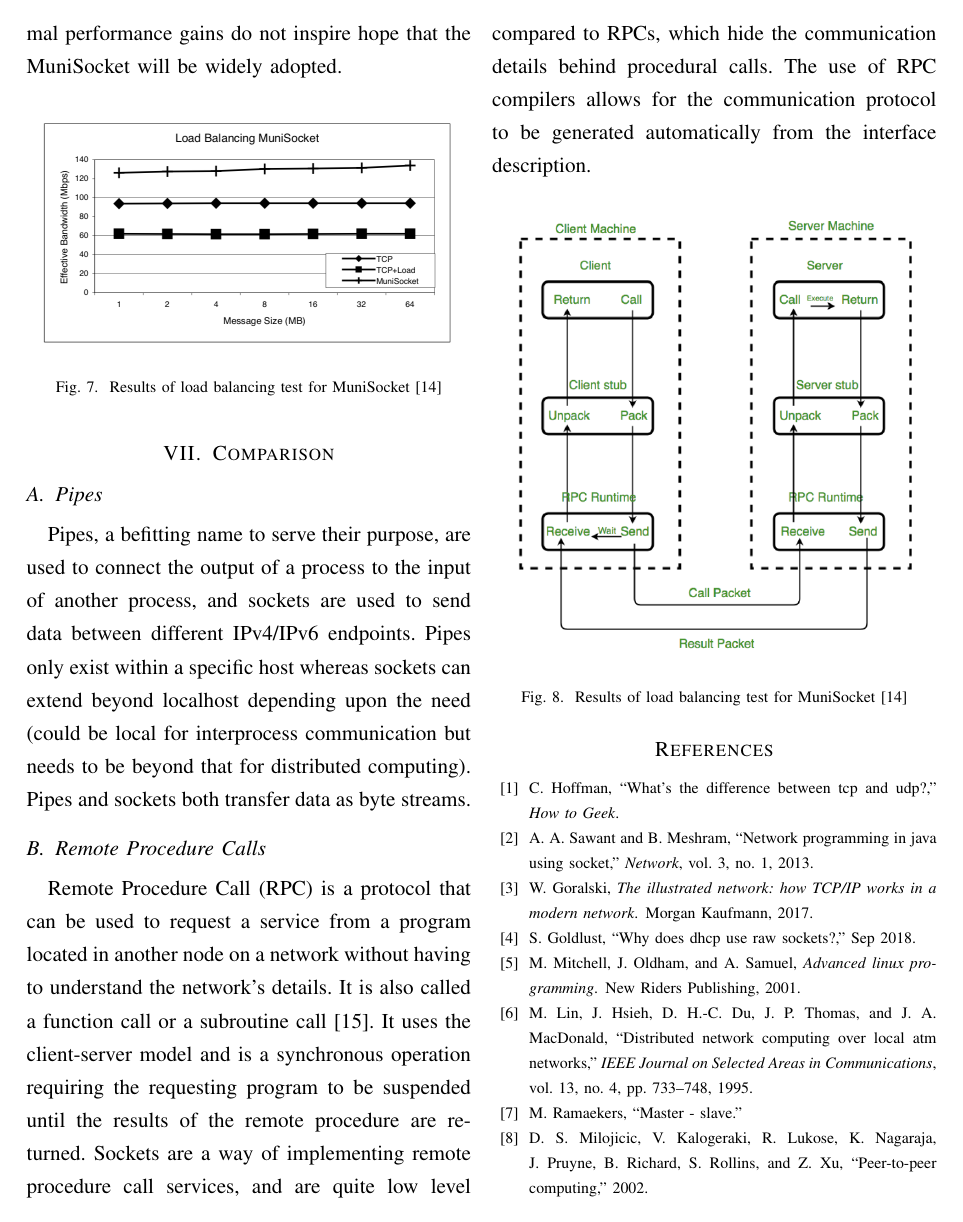
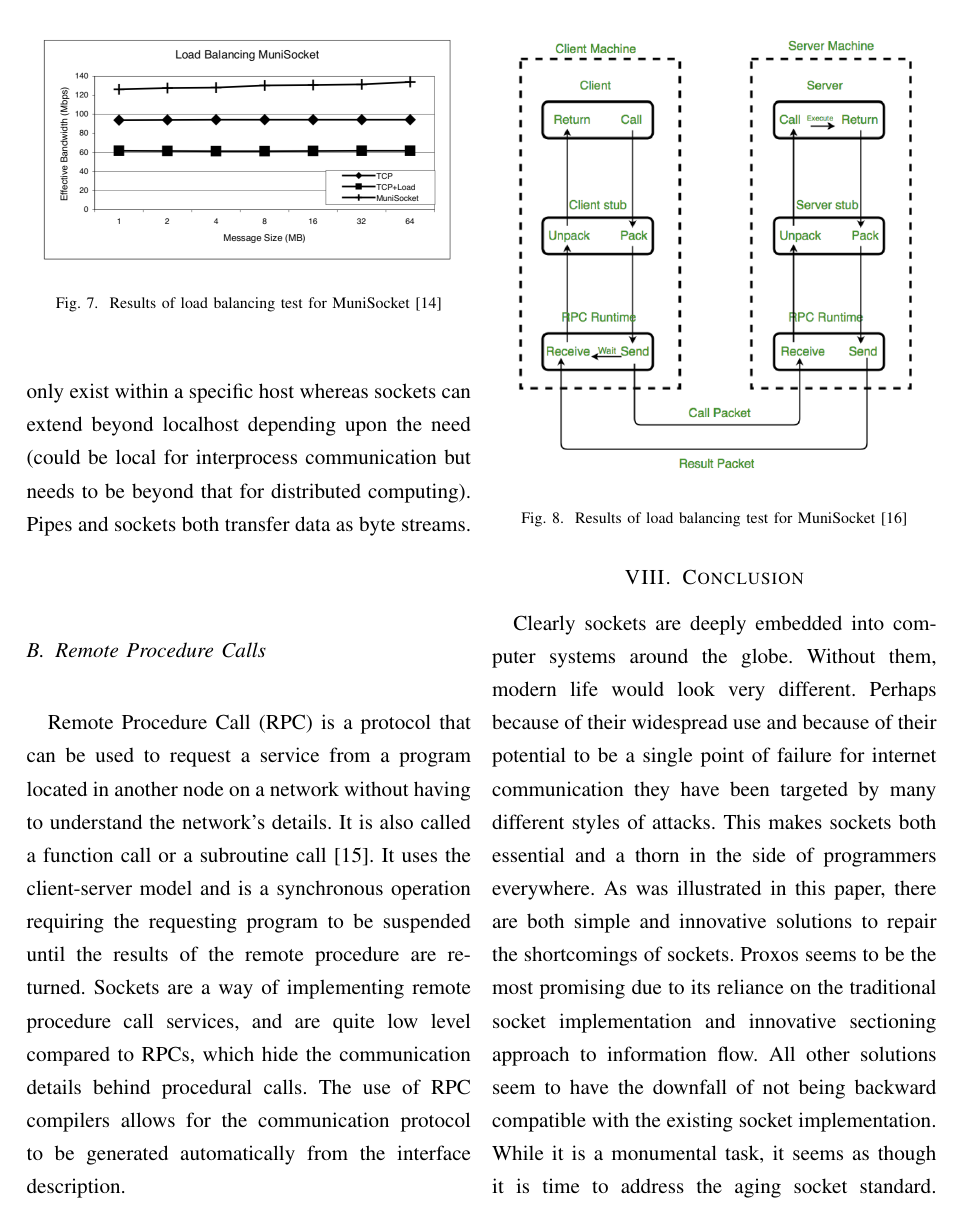
Before and after one commit to mgamlem3/CS475-Paper, a LaTeX paper (CS475_Paper.tex): page 9 of 10. Compiled offline with pdfLaTeX.

Commit message:
Final Version

```diff
--- a/CS475_Paper.tex
+++ b/CS475_Paper.tex
@@ -201,9 +201,12 @@ Remote Procedure Call (RPC) is a protocol that can be used to request a service
 \begin{figure}[H]
     \centering
     \centerline{\includegraphics[width=0.5\textwidth]{Figure8.png}}
-    \caption{Results of load balancing test for MuniSocket \cite{mohamed2002user}}
+    \caption{Results of load balancing test for MuniSocket \cite{geeks}}
     \label{Figure8}
 \end{figure}
+
+\section{Conclusion}
+Clearly sockets are deeply embedded into computer systems around the globe. Without them, modern life would look very different. Perhaps because of their widespread use and because of their potential to be a single point of failure for internet communication they have been targeted by many different styles of attacks. This makes sockets both essential and a thorn in the side of programmers everywhere. As was illustrated in this paper, there are both simple and innovative solutions to repair the shortcomings of sockets. Proxos seems to be the most promising due to its reliance on the traditional socket implementation and innovative sectioning approach to information flow. All other solutions seem to have the downfall of not being backward compatible with the existing socket implementation. While it is a monumental task, it seems as though it is time to address the aging socket standard. With security and privacy being a major concern in today’s climate, the socket is an attack vector that is too easy to exploit. New security features such as encryption, user verification, and measures to ensure message integrity are essential. Without them, we will be forced to continue trying to stop exploits without addressing the main problem.
 
 \bibliography{workscited.bib}
 \bibliographystyle{ieeetr}
```
Also changed, not shown: workscited.bib (+6 -0 lines), CS475_Paper.pdf, CS475_Paper.tex (2 more changed lines).
